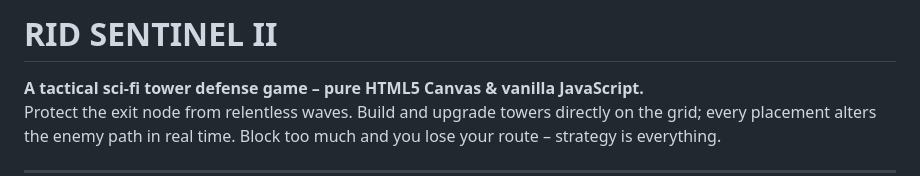
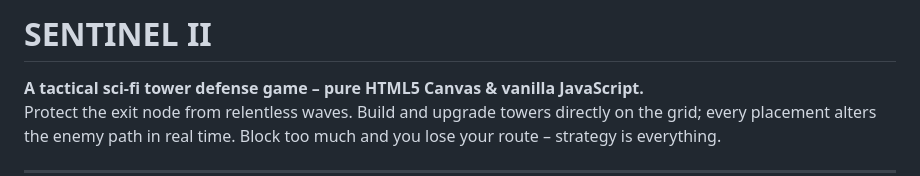
Before and after one commit to rahulrajsinghwork15072005-a11y/TOWER_DEFENCE, a Markdown page: README.md, the part around the change. GitHub-like rendering.

```diff
--- a/README.md
+++ b/README.md
@@ -1,4 +1,4 @@
-# RID SENTINEL II
+# SENTINEL II
 
 **A tactical sci‑fi tower defense game – pure HTML5 Canvas & vanilla JavaScript.**
 Protect the exit node from relentless waves. Build and upgrade towers directly on the grid; every placement alters the enemy path in real time. Block too much and you lose your route – strategy is everything.
```
